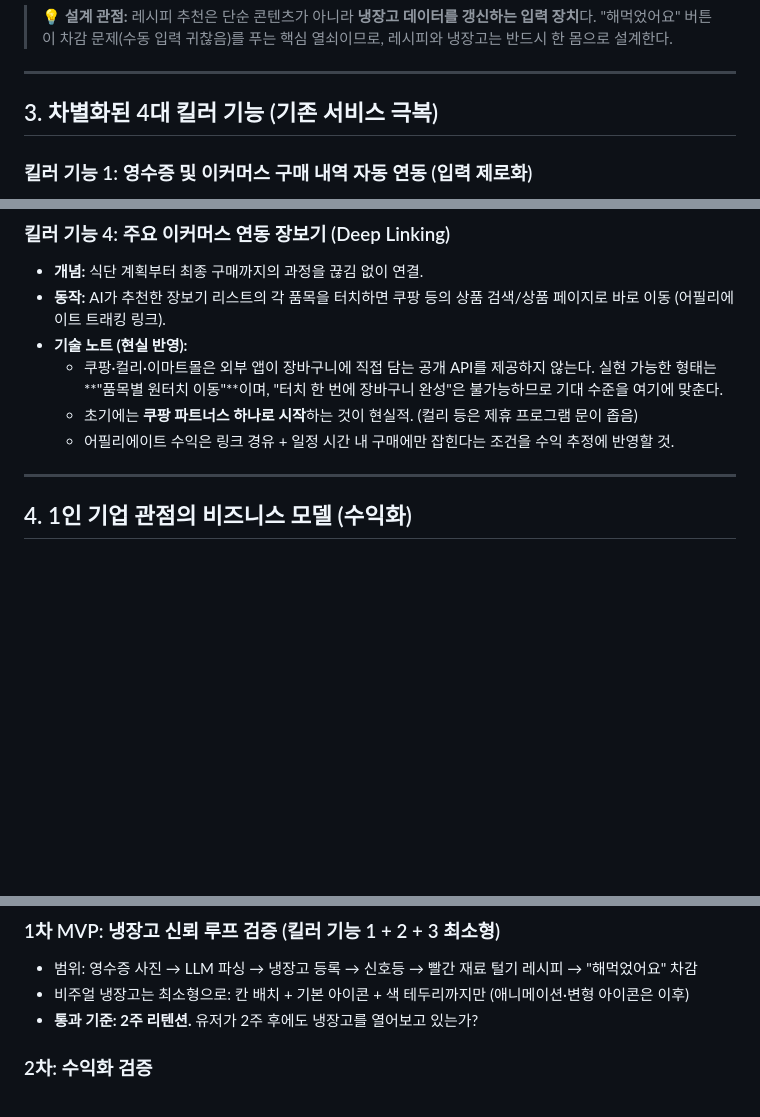
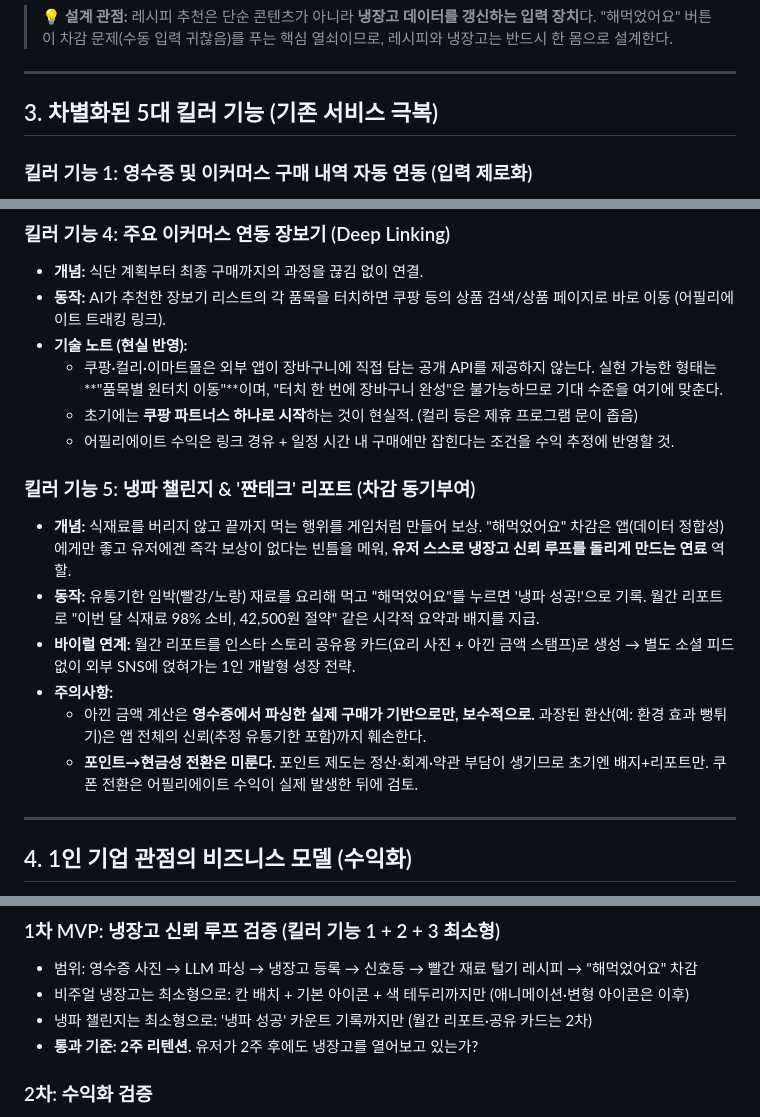
Before and after one commit to johnsonelectricoperations-ux/Solo_Food, a Markdown page: idea.md, 3 parts joined by grey strips. Rendered like a GitHub page; blank space fills up the shorter version.

Commit message:
킬러 기능 5 '냉파 챌린지 & 짠테크 리포트' 추가
- 해먹었어요 차감에 유저 보상을 붙여 냉장고 신뢰 루프를 강화하는 동기부여 기능
- 아낀 금액 보수적 계산, 포인트 전환 유보 등 주의사항 명시
- MVP 로드맵에 냉파 챌린지 최소형(1차) 및 리포트·공유 카드(2차) 반영

Co-Authored-By: Claude Fable 5 <noreply@anthropic.com>
Claude-Session: https://claude.ai/code/session_01PN4Mt7f5wKPbyCx8iZn96B

```diff
--- a/idea.md
+++ b/idea.md
@@ -21,7 +21,7 @@
 
 ---
 
-## 3. 차별화된 4대 킬러 기능 (기존 서비스 극복)
+## 3. 차별화된 5대 킬러 기능 (기존 서비스 극복)
 
 ### 킬러 기능 1: 영수증 및 이커머스 구매 내역 자동 연동 (입력 제로화)
 * **개념:** 유저가 식재료를 수동으로 입력해야 하는 귀찮음을 완벽히 해결. (기존 냉장고 관리 앱들이 실패한 1순위 원인 = 입력 피로)
@@ -53,6 +53,14 @@
   * 초기에는 **쿠팡 파트너스 하나로 시작**하는 것이 현실적. (컬리 등은 제휴 프로그램 문이 좁음)
   * 어필리에이트 수익은 링크 경유 + 일정 시간 내 구매에만 잡힌다는 조건을 수익 추정에 반영할 것.
 
+### 킬러 기능 5: 냉파 챌린지 & '짠테크' 리포트 (차감 동기부여)
+* **개념:** 식재료를 버리지 않고 끝까지 먹는 행위를 게임처럼 만들어 보상. "해먹었어요" 차감은 앱(데이터 정합성)에게만 좋고 유저에겐 즉각 보상이 없다는 빈틈을 메워, **유저 스스로 냉장고 신뢰 루프를 돌리게 만드는 연료** 역할.
+* **동작:** 유통기한 임박(빨강/노랑) 재료를 요리해 먹고 "해먹었어요"를 누르면 '냉파 성공!'으로 기록. 월간 리포트로 "이번 달 식재료 98% 소비, 42,500원 절약" 같은 시각적 요약과 배지를 지급.
+* **바이럴 연계:** 월간 리포트를 인스타 스토리 공유용 카드(요리 사진 + 아낀 금액 스탬프)로 생성 → 별도 소셜 피드 없이 외부 SNS에 얹혀가는 1인 개발형 성장 전략.
+* **주의사항:**
+  * 아낀 금액 계산은 **영수증에서 파싱한 실제 구매가 기반으로만, 보수적으로.** 과장된 환산(예: 환경 효과 뻥튀기)은 앱 전체의 신뢰(추정 유통기한 포함)까지 훼손한다.
+  * **포인트→현금성 전환은 미룬다.** 포인트 제도는 정산·회계·약관 부담이 생기므로 초기엔 배지+리포트만. 쿠폰 전환은 어필리에이트 수익이 실제 발생한 뒤에 검토.
+
 ---
 
 ## 4. 1인 기업 관점의 비즈니스 모델 (수익화)
@@ -80,6 +88,7 @@
 ### 1차 MVP: 냉장고 신뢰 루프 검증 (킬러 기능 1 + 2 + 3 최소형)
 * 범위: 영수증 사진 → LLM 파싱 → 냉장고 등록 → 신호등 → 빨간 재료 털기 레시피 → "해먹었어요" 차감
 * 비주얼 냉장고는 최소형으로: 칸 배치 + 기본 아이콘 + 색 테두리까지만 (애니메이션·변형 아이콘은 이후)
+* 냉파 챌린지는 최소형으로: '냉파 성공' 카운트 기록까지만 (월간 리포트·공유 카드는 2차)
 * **통과 기준: 2주 리텐션.** 유저가 2주 후에도 냉장고를 열어보고 있는가?
 
 ### 2차: 수익화 검증
```
